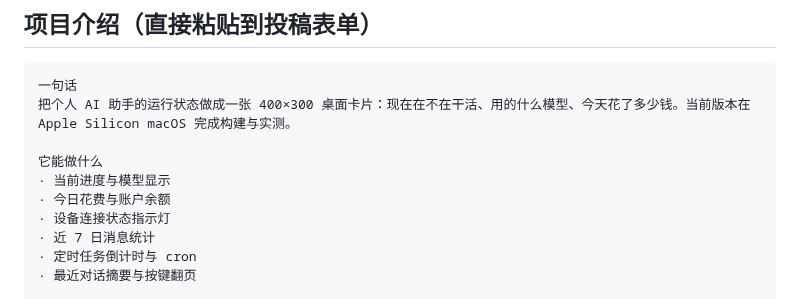
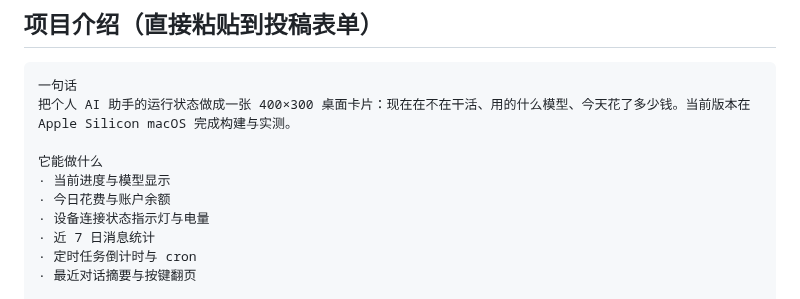
Before and after one commit to JerryLiu720/zectrix-agent-status, a Markdown page: SUBMISSION.md, the part around the change. Drawn GitHub-style.

```diff
--- a/SUBMISSION.md
+++ b/SUBMISSION.md
@@ -9,7 +9,7 @@
 它能做什么
 · 当前进度与模型显示
 · 今日花费与账户余额
-· 设备连接状态指示灯
+· 设备连接状态指示灯与电量
 · 近 7 日消息统计
 · 定时任务倒计时与 cron
 · 最近对话摘要与按键翻页
```
Also changed, not shown: README.md (+6 -0 lines), screenshots/demo.gif (added), screenshots/page0.png, screenshots/page1.png, screenshots/page2.png, screenshots/page3.png, 3 other files.
